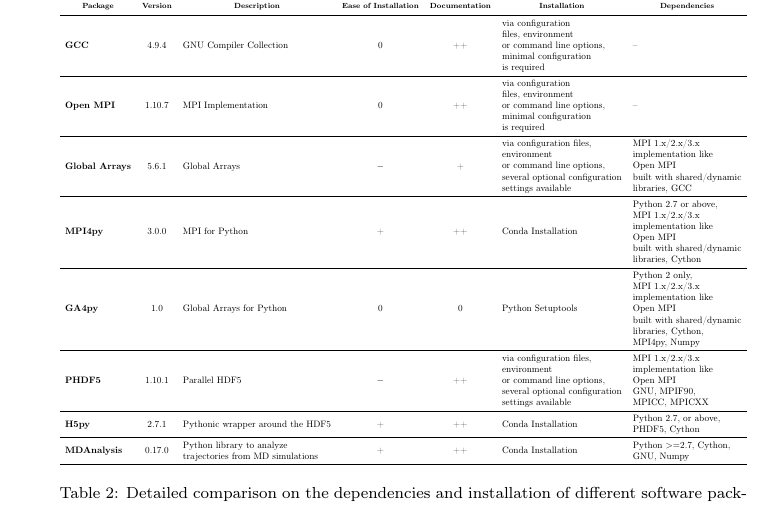
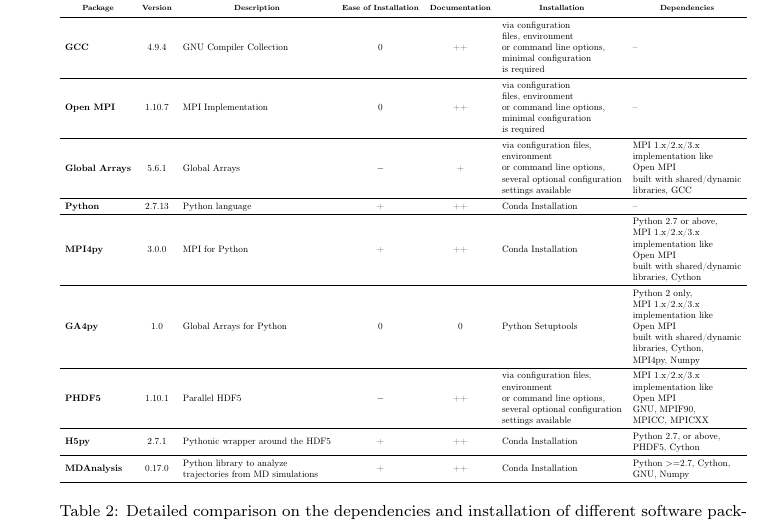
Before and after one commit to hpcanalytics/paper-hpc-py-parallel-mdanalysis, a LaTeX paper (main.tex, which reads system.tex): part of page 14 of 45, cut so that both start at the same text. Compiled offline with pdfLaTeX.

Commit message:
added Python 2.7.13 to table 2

```diff
--- a/system.tex
+++ b/system.tex
@@ -53,6 +53,8 @@
    \midrule
    \bfseries Global Arrays & 5.6.1 & Global Arrays & $-$ & + & \makecell[l]{via configuration files, \\ environment \\or command line options, \\ several optional configuration\\ settings available} & \makecell[l]{MPI 1.x/2.x/3.x \\ implementation like \\ Open MPI \\ built with shared/dynamic\\ libraries, GCC}\\
    \midrule
+   \bfseries Python & 2.7.13 & Python language & + & ++ & Conda Installation & --\\
+   \midrule
    \bfseries MPI4py & 3.0.0 & MPI for Python & + & ++ & Conda Installation &\makecell[l]{Python 2.7 or above, \\ MPI 1.x/2.x/3.x  \\ implementation like \\ Open MPI \\built with shared/dynamic \\libraries, Cython}\\
    \midrule
    \bfseries GA4py & 1.0 & Global Arrays for Python & 0 & 0 & Python Setuptools &\makecell[l]{Python 2 only,\\ MPI 1.x/2.x/3.x  \\implementation like \\ Open MPI \\ built with shared/dynamic \\libraries, Cython,  \\MPI4py, Numpy} \\
```
